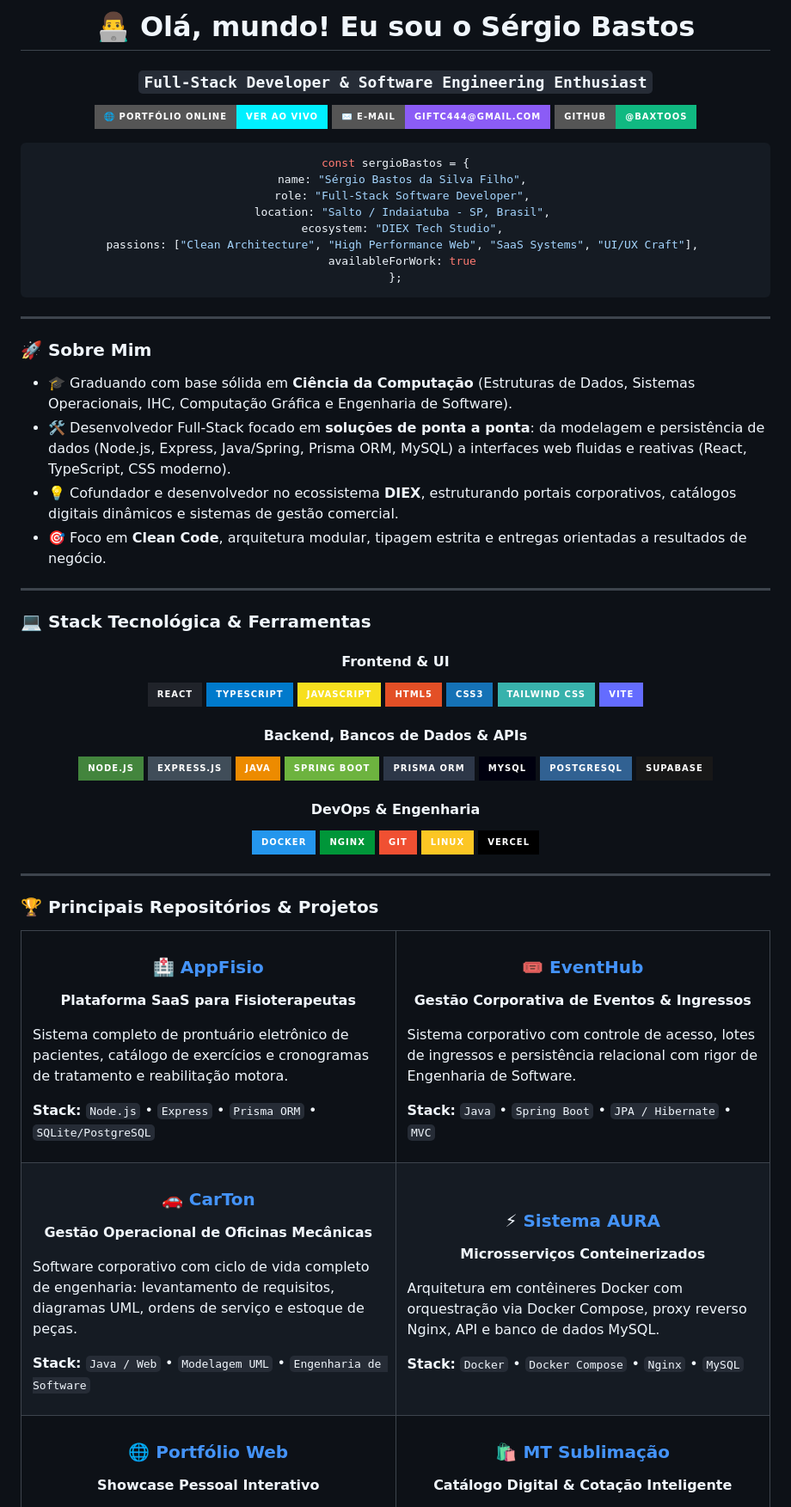
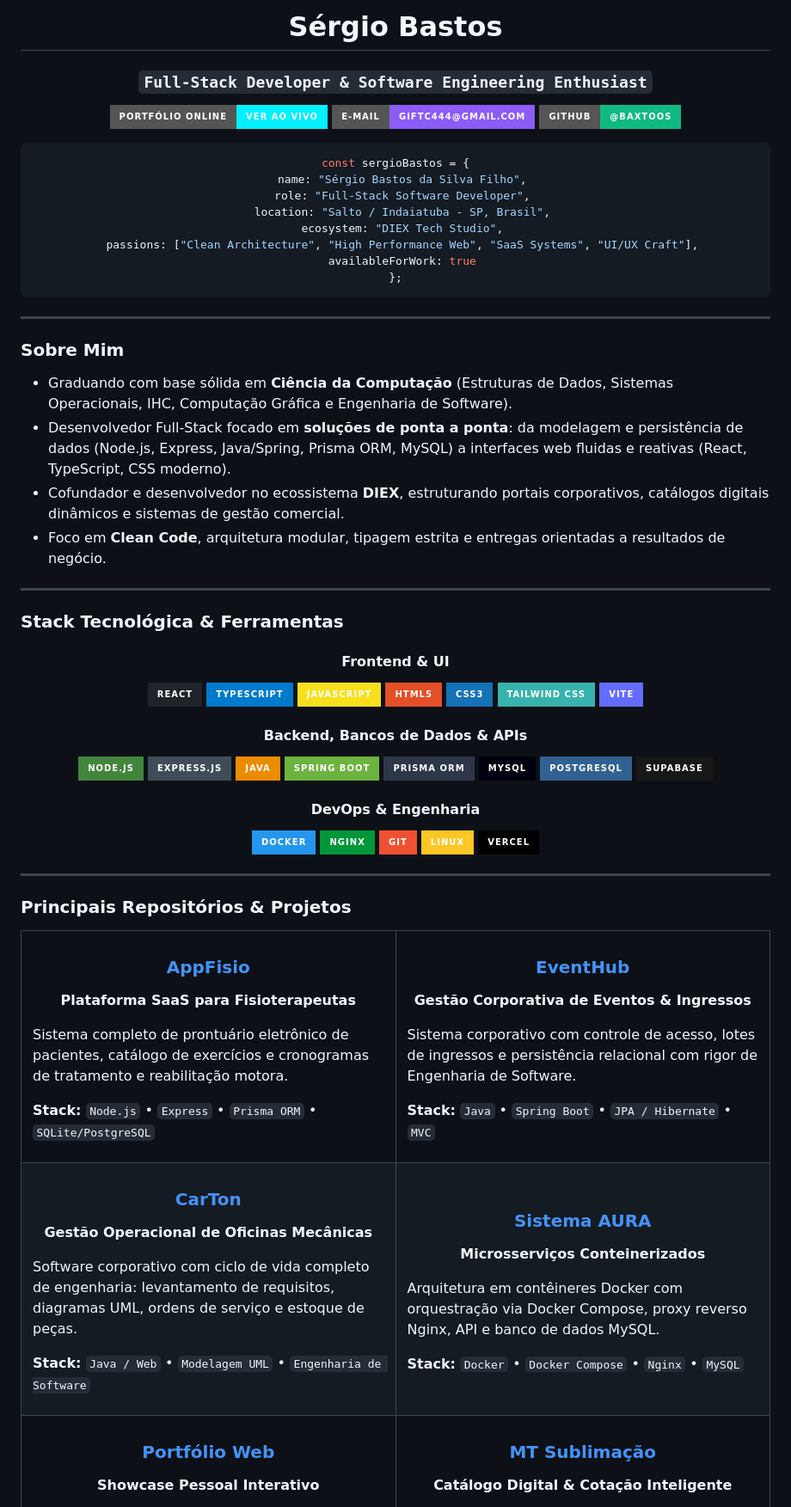
Before and after one commit to Baxtoos/portifolio, a Markdown page: PROFILE_README.md, the part around one of its changes. Shown at 86% size. Rendered like a GitHub page; badges without logos.

Commit message:
chore: remove all emojis and use clean icons and markdown formatting

```diff
--- a/PROFILE_README.md
+++ b/PROFILE_README.md
@@ -1,15 +1,15 @@
 <div align="center">
 
-# 👨‍💻 Olá, mundo! Eu sou o Sérgio Bastos
+# Sérgio Bastos
 
 ### `Full-Stack Developer & Software Engineering Enthusiast`
 
 <p align="center">
   <a href="https://baxtoos.github.io/portifolio/">
-    <img src="https://img.shields.io/badge/🌐_Portfólio_Online-Ver_Ao_Vivo-00F0FF?style=for-the-badge&logoColor=black" alt="Portfólio" />
+    <img src="https://img.shields.io/badge/Portfólio_Online-Ver_Ao_Vivo-00F0FF?style=for-the-badge&logoColor=black" alt="Portfólio" />
   </a>
   <a href="mailto:giftc444@gmail.com">
-    <img src="https://img.shields.io/badge/✉️_E--mail-giftc444%40gmail.com-8B5CF6?style=for-the-badge" alt="Email" />
+    <img src="https://img.shields.io/badge/E--mail-giftc444%40gmail.com-8B5CF6?style=for-the-badge" alt="Email" />
   </a>
   <a href="https://github.com/Baxtoos">
     <img src="https://img.shields.io/badge/GitHub-@Baxtoos-10B981?style=for-the-badge&logo=github" alt="GitHub" />
@@ -31,16 +31,16 @@ const sergioBastos = {
 
 ---
 
-### 🚀 Sobre Mim
+### Sobre Mim
 
-- 🎓 Graduando com base sólida em **Ciência da Computação** (Estruturas de Dados, Sistemas Operacionais, IHC, Computação Gráfica e Engenharia de Software).
-- 🛠️ Desenvolvedor Full-Stack focado em **soluções de ponta a ponta**: da modelagem e persistência de dados (Node.js, Express, Java/Spring, Prisma ORM, MySQL) a interfaces web fluidas e reativas (React, TypeScript, CSS moderno).
-- 💡 Cofundador e desenvolvedor no ecossistema **DIEX**, estruturando portais corporativos, catálogos digitais dinâmicos e sistemas de gestão comercial.
-- 🎯 Foco em **Clean Code**, arquitetura modular, tipagem estrita e entregas orientadas a resultados de negócio.
+- Graduando com base sólida em **Ciência da Computação** (Estruturas de Dados, Sistemas Operacionais, IHC, Computação Gráfica e Engenharia de Software).
+- Desenvolvedor Full-Stack focado em **soluções de ponta a ponta**: da modelagem e persistência de dados (Node.js, Express, Java/Spring, Prisma ORM, MySQL) a interfaces web fluidas e reativas (React, TypeScript, CSS moderno).
+- Cofundador e desenvolvedor no ecossistema **DIEX**, estruturando portais corporativos, catálogos digitais dinâmicos e sistemas de gestão comercial.
+- Foco em **Clean Code**, arquitetura modular, tipagem estrita e entregas orientadas a resultados de negócio.
 
 ---
 
-### 💻 Stack Tecnológica & Ferramentas
+### Stack Tecnológica & Ferramentas
 
 <div align="center">
 
@@ -74,18 +74,18 @@ const sergioBastos = {
 
 ---
 
-### 🏆 Principais Repositórios & Projetos
+### Principais Repositórios & Projetos
 
 <table>
   <tr>
     <td width="50%">
-      <h3 align="center">🏥 <a href="https://github.com/Baxtoos/appFisio-">AppFisio</a></h3>
+      <h3 align="center"><a href="https://github.com/Baxtoos/appFisio-">AppFisio</a></h3>
       <p align="center"><strong>Plataforma SaaS para Fisioterapeutas</strong></p>
       <p>Sistema completo de prontuário eletrônico de pacientes, catálogo de exercícios e cronogramas de tratamento e reabilitação motora.</p>
       <p><strong>Stack:</strong> <code>Node.js</code> • <code>Express</code> • <code>Prisma ORM</code> • <code>SQLite/PostgreSQL</code></p>
     </td>
     <td width="50%">
-      <h3 align="center">🎟️ <a href="https://github.com/Baxtoos/event-hub">EventHub</a></h3>
+      <h3 align="center"><a href="https://github.com/Baxtoos/event-hub">EventHub</a></h3>
       <p align="center"><strong>Gestão Corporativa de Eventos &amp; Ingressos</strong></p>
       <p>Sistema corporativo com controle de acesso, lotes de ingressos e persistência relacional com rigor de Engenharia de Software.</p>
       <p><strong>Stack:</strong> <code>Java</code> • <code>Spring Boot</code> • <code>JPA / Hibernate</code> • <code>MVC</code></p>
@@ -93,13 +93,13 @@ const sergioBastos = {
   </tr>
   <tr>
     <td width="50%">
-      <h3 align="center">🚗 <a href="https://github.com/Baxtoos/CarTon">CarTon</a></h3>
+      <h3 align="center"><a href="https://github.com/Baxtoos/CarTon">CarTon</a></h3>
       <p align="center"><strong>Gestão Operacional de Oficinas Mecânicas</strong></p>
       <p>Software corporativo com ciclo de vida completo de engenharia: levantamento de requisitos, diagramas UML, ordens de serviço e estoque de peças.</p>
       <p><strong>Stack:</strong> <code>Java / Web</code> • <code>Modelagem UML</code> • <code>Engenharia de Software</code></p>
     </td>
     <td width="50%">
-      <h3 align="center">⚡ <a href="https://github.com/Baxtoos/sistema-aura">Sistema AURA</a></h3>
+      <h3 align="center"><a href="https://github.com/Baxtoos/sistema-aura">Sistema AURA</a></h3>
       <p align="center"><strong>Microsserviços Conteinerizados</strong></p>
       <p>Arquitetura em contêineres Docker com orquestração via Docker Compose, proxy reverso Nginx, API e banco de dados MySQL.</p>
       <p><strong>Stack:</strong> <code>Docker</code> • <code>Docker Compose</code> • <code>Nginx</code> • <code>MySQL</code></p>
@@ -107,13 +107,13 @@ const sergioBastos = {
   </tr>
   <tr>
     <td width="50%">
-      <h3 align="center">🌐 <a href="https://github.com/Baxtoos/portifolio">Portfólio Web</a></h3>
+      <h3 align="center"><a href="https://github.com/Baxtoos/portifolio">Portfólio Web</a></h3>
       <p align="center"><strong>Showcase Pessoal Interativo</strong></p>
       <p>Portfólio com terminal interativo, filtros dinâmicos, modais detalhados, tema escuro/claro e animações suaves.</p>
       <p><strong>Stack:</strong> <code>HTML5</code> • <code>CSS3 Moderno</code> • <code>JavaScript</code> • <code>GSAP</code></p>
     </td>
     <td width="50%">
-      <h3 align="center">🛍️ <a href="https://github.com/Baxtoos/mtsublimacao">MT Sublimação</a></h3>
+      <h3 align="center"><a href="https://github.com/Baxtoos/mtsublimacao">MT Sublimação</a></h3>
       <p align="center"><strong>Catálogo Digital &amp; Cotação Inteligente</strong></p>
       <p>Aplicação web para confecção e brindes corporativos com vitrine dinâmica e integração de pedidos estruturados via WhatsApp.</p>
       <p><strong>Stack:</strong> <code>React</code> • <code>TypeScript</code> • <code>Tailwind CSS</code></p>
```
Also changed, not shown: other parts of PROFILE_README.md (+5 -5 lines), README.md (+21 -20 lines).
